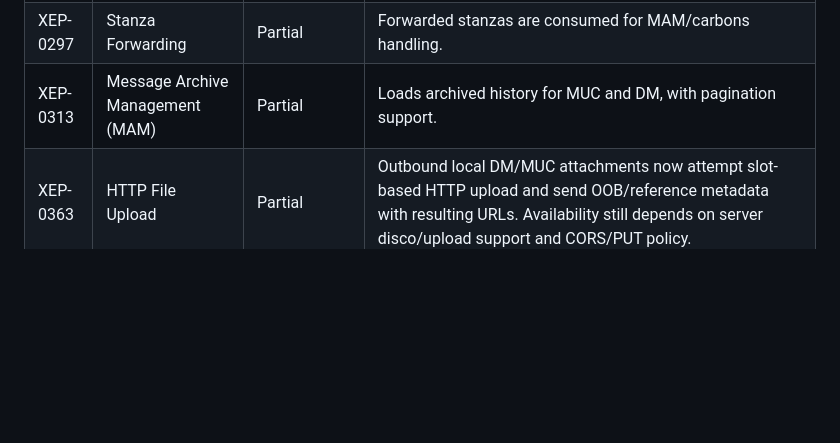
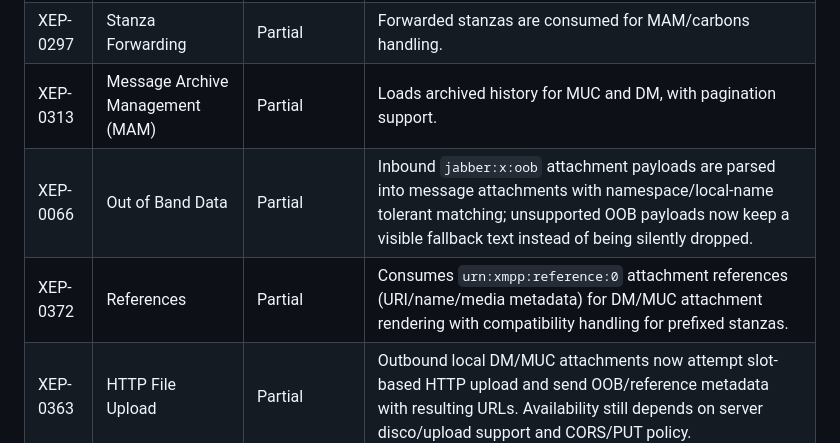
Before and after one commit to shitcord67/shitcord67, a Markdown page: SUPPORTED_XEPS.md, the part around the change. Rendered like a GitHub page; blank space fills up the shorter version.

Commit message:
Document OOB/reference attachment support improvements

```diff
--- a/SUPPORTED_XEPS.md
+++ b/SUPPORTED_XEPS.md
@@ -26,6 +26,8 @@ Status labels:
 | XEP-0115 | Entity Capabilities | Partial | Broadcasts caps hash in presence and answers disco#info queries with supported feature list. |
 | XEP-0297 | Stanza Forwarding | Partial | Forwarded stanzas are consumed for MAM/carbons handling. |
 | XEP-0313 | Message Archive Management (MAM) | Partial | Loads archived history for MUC and DM, with pagination support. |
+| XEP-0066 | Out of Band Data | Partial | Inbound `jabber:x:oob` attachment payloads are parsed into message attachments with namespace/local-name tolerant matching; unsupported OOB payloads now keep a visible fallback text instead of being silently dropped. |
+| XEP-0372 | References | Partial | Consumes `urn:xmpp:reference:0` attachment references (URI/name/media metadata) for DM/MUC attachment rendering with compatibility handling for prefixed stanzas. |
 | XEP-0363 | HTTP File Upload | Partial | Outbound local DM/MUC attachments now attempt slot-based HTTP upload and send OOB/reference metadata with resulting URLs. Availability still depends on server disco/upload support and CORS/PUT policy. |
 | XEP-0359 | Unique and Stable Stanza IDs | Partial | Uses stanza IDs/reference IDs for dedupe and reply matching; outbound XMPP sends now include `origin-id` hints. |
 | XEP-0308 | Last Message Correction | Partial | Incoming `replace` corrections (`urn:xmpp:message-correct:0`) update matching DM/MUC messages, and local edits attempt to publish correction stanzas when a reference ID is known. |
```
